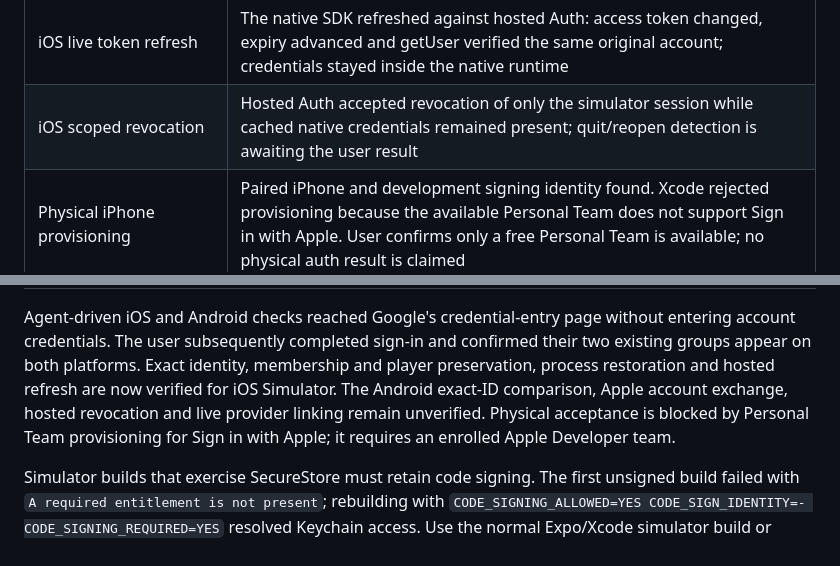
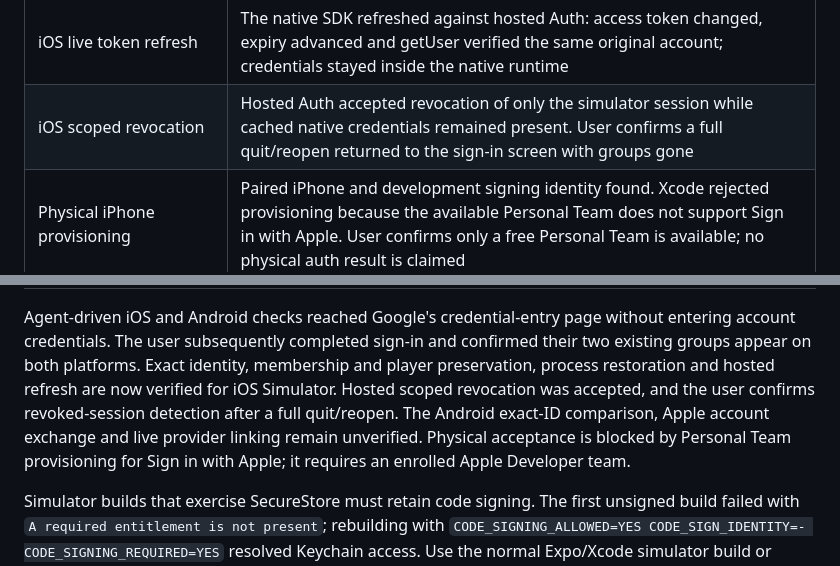
Before and after one commit to marciobarrios/padelaso, a Markdown page: apps/mobile/AUTH.md, 2 parts joined by grey strips. Rendered like a GitHub page.

Commit message:
Record confirmed iOS revoked-session detection

```diff
--- a/apps/mobile/AUTH.md
+++ b/apps/mobile/AUTH.md
@@ -152,7 +152,7 @@ Validation on this worktree (9 November 2026):
 | iOS identity and data preservation | Native authenticated getUser and RLS reads match the original backend user ID, Google identity ID, two membership IDs/roles and two player IDs/group associations; only whitelisted identifiers were inspected |
 | iOS process restoration | User confirms both groups return after fully quitting and reopening Padelaso Dev without another Google login |
 | iOS live token refresh | The native SDK refreshed against hosted Auth: access token changed, expiry advanced and getUser verified the same original account; credentials stayed inside the native runtime |
-| iOS scoped revocation | Hosted Auth accepted revocation of only the simulator session while cached native credentials remained present; quit/reopen detection is awaiting the user result |
+| iOS scoped revocation | Hosted Auth accepted revocation of only the simulator session while cached native credentials remained present. User confirms a full quit/reopen returned to the sign-in screen with groups gone |
 | Physical iPhone provisioning | Paired iPhone and development signing identity found. Xcode rejected provisioning because the available Personal Team does not support Sign in with Apple. User confirms only a free Personal Team is available; no physical auth result is claimed |
 | Live provider settings | Google and Apple enabled; verified against public Auth settings after the CLI push |
 | Hosted callback/linking changes | Applied through Supabase CLI: both callbacks, manual linking and native Apple audiences; fresh diff has zero declared differences and preserves all twelve unrelated settings |
@@ -161,9 +161,10 @@ Agent-driven iOS and Android checks reached Google's credential-entry page
 without entering account credentials. The user subsequently completed sign-in
 and confirmed their two existing groups appear on both platforms. Exact
 identity, membership and player preservation, process restoration and hosted
-refresh are now verified for iOS Simulator. The Android exact-ID comparison,
-Apple account exchange, hosted revocation and live provider linking remain
-unverified. Physical acceptance is blocked by Personal Team provisioning for
+refresh are now verified for iOS Simulator. Hosted scoped revocation was accepted,
+and the user confirms revoked-session detection after a full quit/reopen. The
+Android exact-ID comparison, Apple account exchange and live provider linking
+remain unverified. Physical acceptance is blocked by Personal Team provisioning for
 Sign in with Apple; it requires an enrolled Apple Developer team.
 
 Simulator builds that exercise SecureStore must retain code signing. The first
```
